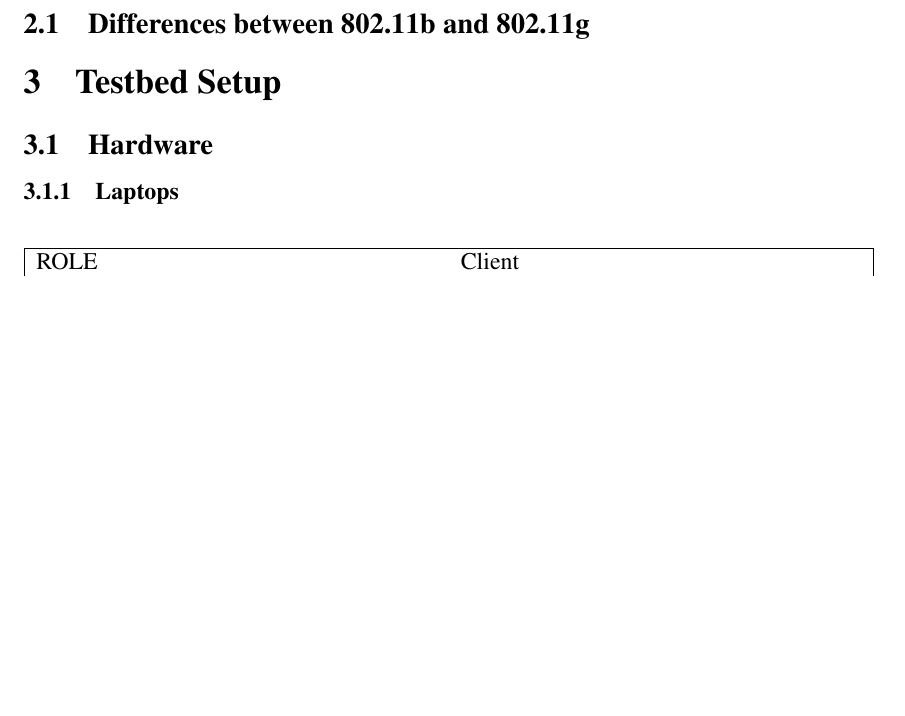
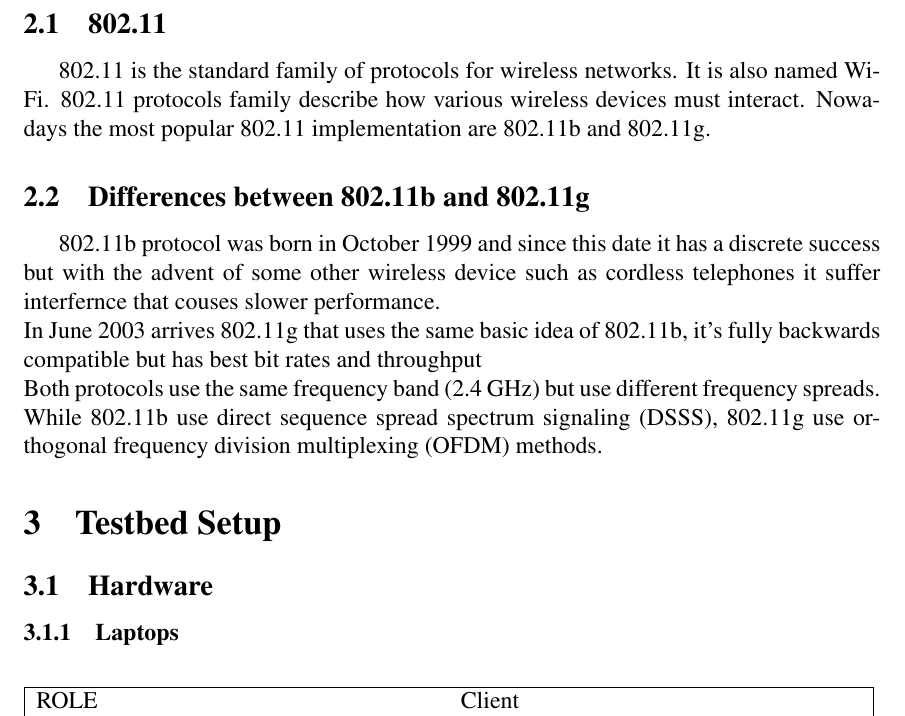
Before and after one commit to AndreaCrotti/nomadic-communications, a LaTeX paper (relations/report.tex, which reads relations/theory.tex): part of page 4 of 5, cut so that both start at the same text, the shorter picture padded with empty space. Compiled offline with pdfLaTeX.

Commit message:
start to create theory section

```diff
--- a/relations/theory.tex
+++ b/relations/theory.tex
@@ -1,7 +1,15 @@
 % Everything that comes from theory and that is needed to understand and describe our work.
+	\subsection{802.11} \label{theory:prot_specs}
+	802.11 is the standard family of protocols for wireless networks. It is also named Wi-Fi. 802.11 protocols family describe how various wireless devices must interact. Nowadays the most popular 802.11 implementation are 802.11b and 802.11g.
+
 % A simple description of how an IEEE 802.11 protocol works to introduce the fact that there is some overhead added by the protocol.
+% Yes, I know it's unbelivable but there are some differences, for real! :)
 	\subsection{Differences between 802.11b and 802.11g} \label{theory:prot_differences}
-		% Yes, I know it's unbelivable but there are some differences, for real! :)
+	802.11b protocol was born in October 1999 and since this date it has a discrete success but with the advent of some other wireless device such as cordless telephones it suffer interfernce that couses slower performance.\\
+	In June 2003 arrives 802.11g that uses the same basic idea of 802.11b, it's fully backwards compatible but has best bit rates and throughput\\
+	Both protocols use the same frequency band (2.4 GHz) but use different frequency spreads. While 802.11b use direct sequence spread spectrum signaling (DSSS), 802.11g use orthogonal frequency division multiplexing (OFDM) methods.
+
+
 		% Calculate protocols upperbound limitations and similar things (report the formulas!).
 		% DO NOT USE PROFESSOR SLIDES AS SOURCE OF INFORMATIONS SINCE MOST OF VALUES ARE COMPLETELY WRONG!!!!!!!!!
 		% Download the IEEE standard from here: http://disi.unitn.it/locigno/didattica/NC/802.11-2007.pdf and make a large use of ^F.
```
